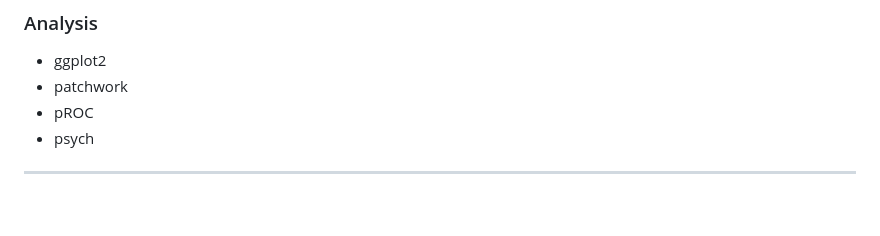
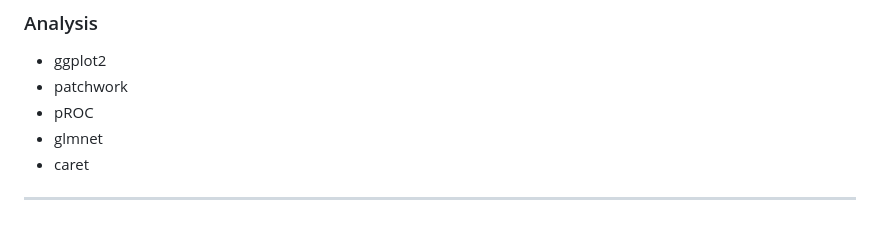
Before and after one commit to AX-Consult-Group/machine-learning-for-credit-prediction-phase-5, a Markdown page: README.md, the part around the change. GitHub-like rendering.

```diff
--- a/README.md
+++ b/README.md
@@ -60,6 +60,7 @@ The analysis was conducted in R using the following packages:
 - ggplot2
 - patchwork
 - pROC
-- psych
+- glmnet
+- caret
 
 ---
```
